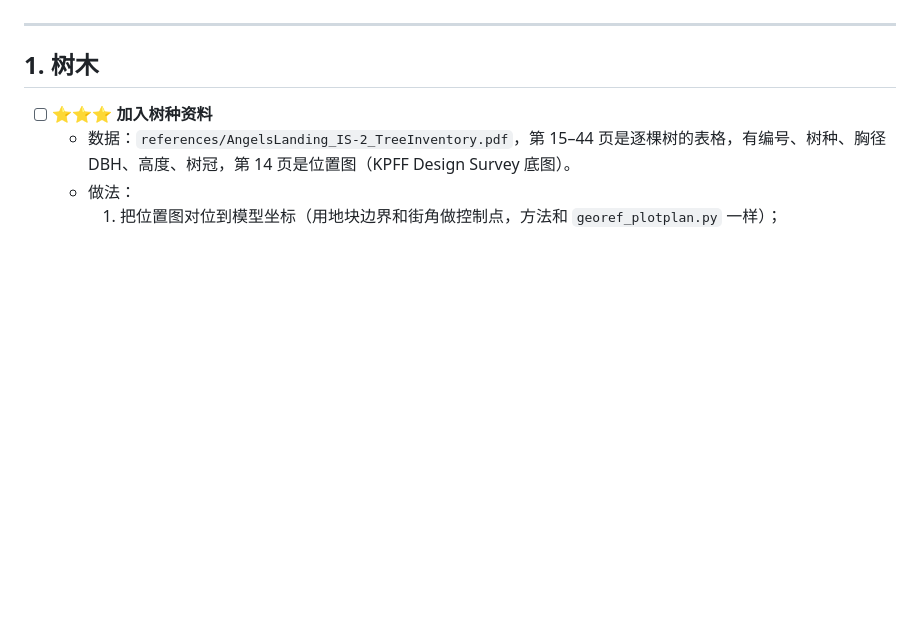
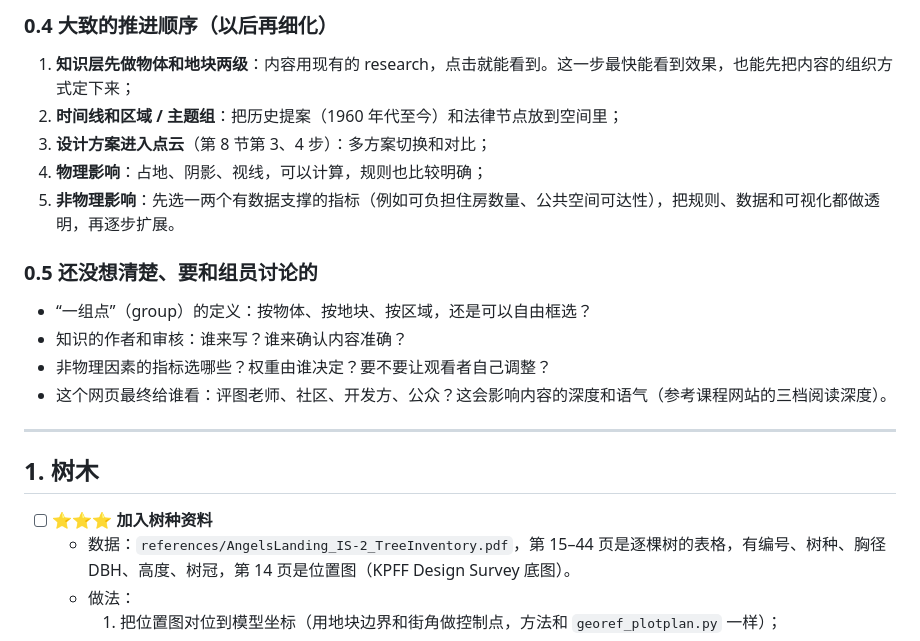
Before and after one commit to RuiW0211/sci-arc-studio-fall2026-blender, a Markdown page: site-model/BACKLOG.md, the part around one of its changes. Drawn GitHub-style; blank space fills up the shorter version.

```diff
--- a/site-model/BACKLOG.md
+++ b/site-model/BACKLOG.md
@@ -5,3 +61,15 @@
+### 0.4 大致的推进顺序（以后再细化）
+1. **知识层先做物体和地块两级**：内容用现有的 research，点击就能看到。这一步最快能看到效果，也能先把内容的组织方式定下来；
+2. **时间线和区域 / 主题组**：把历史提案（1960 年代至今）和法律节点放到空间里；
+3. **设计方案进入点云**（第 8 节第 3、4 步）：多方案切换和对比；
+4. **物理影响**：占地、阴影、视线，可以计算，规则也比较明确；
+5. **非物理影响**：先选一两个有数据支撑的指标（例如可负担住房数量、公共空间可达性），把规则、数据和可视化都做透明，再逐步扩展。
+
+### 0.5 还没想清楚、要和组员讨论的
+- “一组点”（group）的定义：按物体、按地块、按区域，还是可以自由框选？
+- 知识的作者和审核：谁来写？谁来确认内容准确？
+- 非物理因素的指标选哪些？权重由谁决定？要不要让观看者自己调整？
+- 这个网页最终给谁看：评图老师、社区、开发方、公众？这会影响内容的深度和语气（参考课程网站的三档阅读深度）。
 
 ---
 
```
Also changed, not shown: other parts of site-model/BACKLOG.md (+57 -1 lines).
